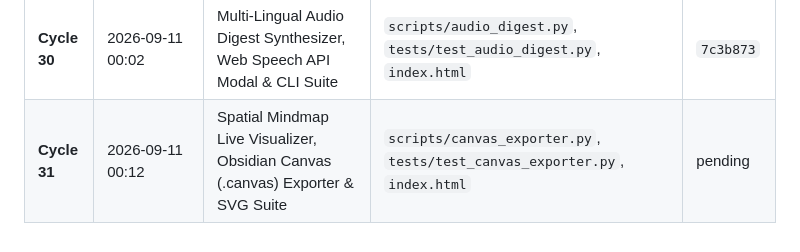
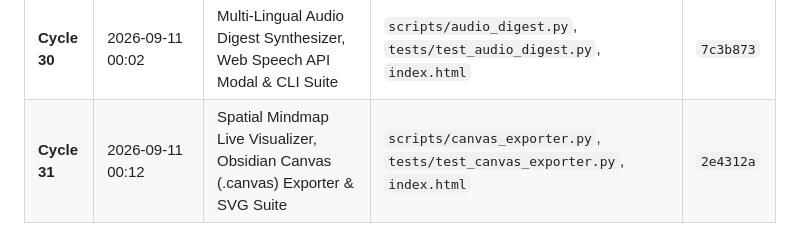
Before and after one commit to sounny/dxskills, a Markdown page: DEV_BACKLOG.md, the part around the change. Drawn GitHub-style.

Commit message:
docs: sync DEV_BACKLOG commit hash for cycle 31

```diff
--- a/DEV_BACKLOG.md
+++ b/DEV_BACKLOG.md
@@ -220,4 +220,4 @@
 | **Cycle 28** | 2026-09-10 23:42 | Cognitive Fatigue Telemetry, Spatial Reset Modal & Test Suite | `index.html`, `scripts/cognitive_fatigue.py`, `tests/test_cognitive_fatigue.py` | `db1a225` |
 | **Cycle 29** | 2026-09-10 23:52 | Direct Obsidian Vault & Notion Exporters, CLI commands & Test Suite | `scripts/vault_exporter.py`, `tests/test_vault_exporter.py`, `index.html` | `255d919` |
 | **Cycle 30** | 2026-09-11 00:02 | Multi-Lingual Audio Digest Synthesizer, Web Speech API Modal & CLI Suite | `scripts/audio_digest.py`, `tests/test_audio_digest.py`, `index.html` | `7c3b873` |
-| **Cycle 31** | 2026-09-11 00:12 | Spatial Mindmap Live Visualizer, Obsidian Canvas (.canvas) Exporter & SVG Suite | `scripts/canvas_exporter.py`, `tests/test_canvas_exporter.py`, `index.html` | pending |
+| **Cycle 31** | 2026-09-11 00:12 | Spatial Mindmap Live Visualizer, Obsidian Canvas (.canvas) Exporter & SVG Suite | `scripts/canvas_exporter.py`, `tests/test_canvas_exporter.py`, `index.html` | `2e4312a` |
```
